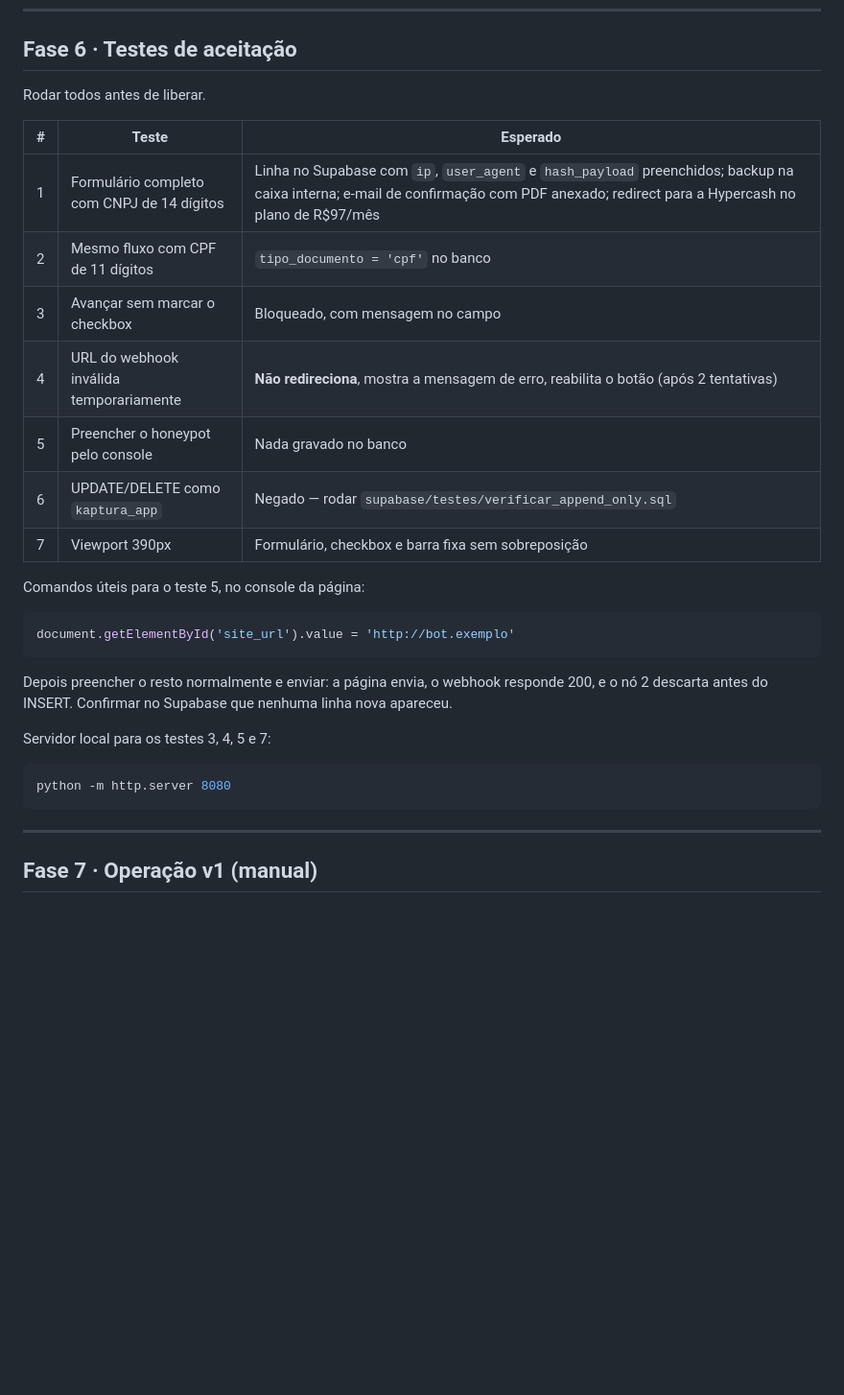
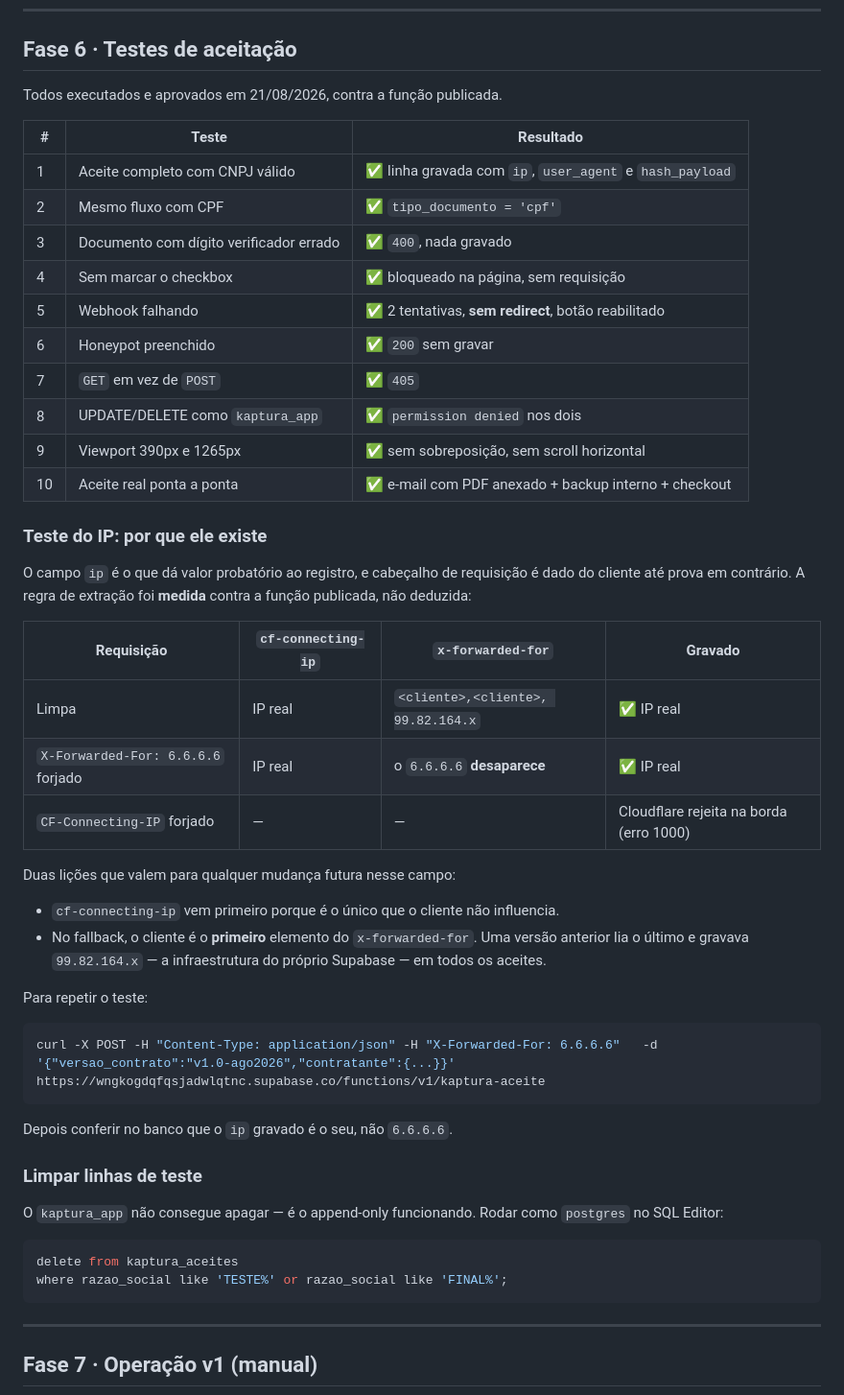
Before and after one commit to cauasalomao/kaptura-form, a Markdown page: docs/FLUXO-ACEITE.md, the part around one of its changes. Shown at 96% size. Rendered like a GitHub page; blank space fills up the shorter version.

````diff
--- a/docs/FLUXO-ACEITE.md
+++ b/docs/FLUXO-ACEITE.md
@@ -206,32 +221,56 @@ ela, e o registro no banco guarda a versão aceita.
 
 ## Fase 6 · Testes de aceitação
 
-Rodar todos antes de liberar.
+Todos executados e aprovados em 21/08/2026, contra a função publicada.
 
-| # | Teste | Esperado |
+| # | Teste | Resultado |
 |---|---|---|
-| 1 | Formulário completo com CNPJ de 14 dígitos | Linha no Supabase com `ip`, `user_agent` e `hash_payload` preenchidos; backup na caixa interna; e-mail de confirmação com PDF anexado; redirect para a Hypercash no plano de R$97/mês |
-| 2 | Mesmo fluxo com CPF de 11 dígitos | `tipo_documento = 'cpf'` no banco |
-| 3 | Avançar sem marcar o checkbox | Bloqueado, com mensagem no campo |
-| 4 | URL do webhook inválida temporariamente | **Não redireciona**, mostra a mensagem de erro, reabilita o botão (após 2 tentativas) |
-| 5 | Preencher o honeypot pelo console | Nada gravado no banco |
-| 6 | UPDATE/DELETE como `kaptura_app` | Negado — rodar `supabase/testes/verificar_append_only.sql` |
-| 7 | Viewport 390px | Formulário, checkbox e barra fixa sem sobreposição |
+| 1 | Aceite completo com CNPJ válido | ✅ linha gravada com `ip`, `user_agent` e `hash_payload` |
+| 2 | Mesmo fluxo com CPF | ✅ `tipo_documento = 'cpf'` |
+| 3 | Documento com dígito verificador errado | ✅ `400`, nada gravado |
+| 4 | Sem marcar o checkbox | ✅ bloqueado na página, sem requisição |
+| 5 | Webhook falhando | ✅ 2 tentativas, **sem redirect**, botão reabilitado |
+| 6 | Honeypot preenchido | ✅ `200` sem gravar |
+| 7 | `GET` em vez de `POST` | ✅ `405` |
+| 8 | UPDATE/DELETE como `kaptura_app` | ✅ `permission denied` nos dois |
+| 9 | Viewport 390px e 1265px | ✅ sem sobreposição, sem scroll horizontal |
+| 10 | Aceite real ponta a ponta | ✅ e-mail com PDF anexado + backup interno + checkout |
 
-Comandos úteis para o teste 5, no console da página:
+### Teste do IP: por que ele existe
 
-```javascript
-document.getElementById('site_url').value = 'http://bot.exemplo'
+O campo `ip` é o que dá valor probatório ao registro, e cabeçalho de requisição
+é dado do cliente até prova em contrário. A regra de extração foi **medida**
+contra a função publicada, não deduzida:
+
+| Requisição | `cf-connecting-ip` | `x-forwarded-for` | Gravado |
+|---|---|---|---|
+| Limpa | IP real | `<cliente>,<cliente>, 99.82.164.x` | ✅ IP real |
+| `X-Forwarded-For: 6.6.6.6` forjado | IP real | o `6.6.6.6` **desaparece** | ✅ IP real |
+| `CF-Connecting-IP` forjado | — | — | Cloudflare rejeita na borda (erro 1000) |
+
+Duas lições que valem para qualquer mudança futura nesse campo:
+
+- `cf-connecting-ip` vem primeiro porque é o único que o cliente não influencia.
+- No fallback, o cliente é o **primeiro** elemento do `x-forwarded-for`. Uma
+  versão anterior lia o último e gravava `99.82.164.x` — a infraestrutura do
+  próprio Supabase — em todos os aceites.
+
+Para repetir o teste:
+
+```bash
+curl -X POST -H "Content-Type: application/json" -H "X-Forwarded-For: 6.6.6.6"   -d '{"versao_contrato":"v1.0-ago2026","contratante":{...}}'   https://wngkogdqfqsjadwlqtnc.supabase.co/functions/v1/kaptura-aceite
 ```
 
-Depois preencher o resto normalmente e enviar: a página envia, o webhook
-responde 200, e o nó 2 descarta antes do INSERT. Confirmar no Supabase que
-nenhuma linha nova apareceu.
+Depois conferir no banco que o `ip` gravado é o seu, não `6.6.6.6`.
 
-Servidor local para os testes 3, 4, 5 e 7:
+### Limpar linhas de teste
 
-```bash
-python -m http.server 8080
+O `kaptura_app` não consegue apagar — é o append-only funcionando. Rodar como
+`postgres` no SQL Editor:
+
+```sql
+delete from kaptura_aceites
+where razao_social like 'TESTE%' or razao_social like 'FINAL%';
 ```
 
 ---
````
Also changed, not shown: other parts of docs/FLUXO-ACEITE.md (+35 -20 lines).
